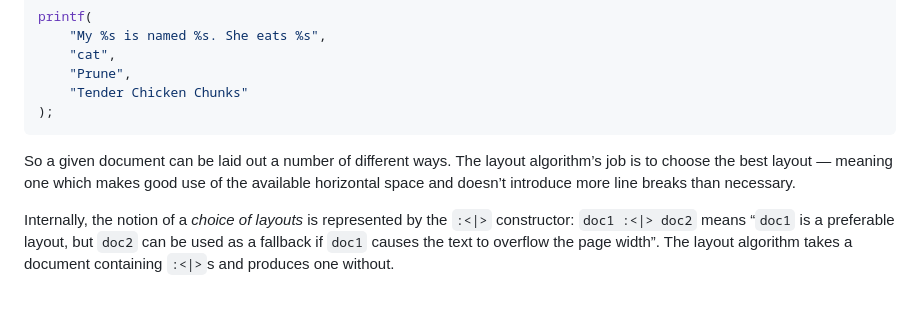
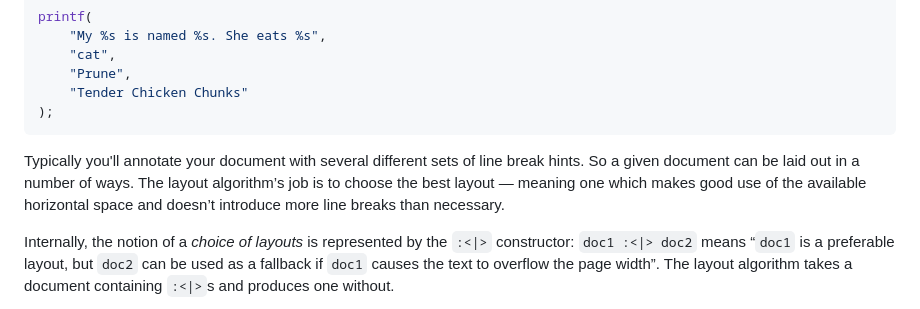
Before and after one commit to benjamin-hodgson/benjamin-hodgson.github.io, a Markdown page: drafts/2024-08-13-prettier-happier-more-imperative.md, the part around the change. GitHub-like rendering.

````diff
--- a/drafts/2024-08-13-prettier-happier-more-imperative.md
+++ b/drafts/2024-08-13-prettier-happier-more-imperative.md
@@ -30,7 +30,7 @@ printf(
 );
 ```
 
-So a given document can be laid out a number of different ways. The layout algorithm’s job is to choose the best layout — meaning one which makes good use of the available horizontal space and doesn’t introduce more line breaks than necessary.
+Typically you'll annotate your document with several different sets of line break hints. So a given document can be laid out in a number of ways. The layout algorithm’s job is to choose the best layout — meaning one which makes good use of the available horizontal space and doesn’t introduce more line breaks than necessary.
 
 Internally, the notion of a _choice of layouts_ is represented by the `:<|>` constructor: `doc1 :<|> doc2` means “`doc1` is a preferable layout, but `doc2` can be used as a fallback if `doc1` causes the text to overflow the page width”. The layout algorithm takes a document containing `:<|>`s and produces one without.
 
````
